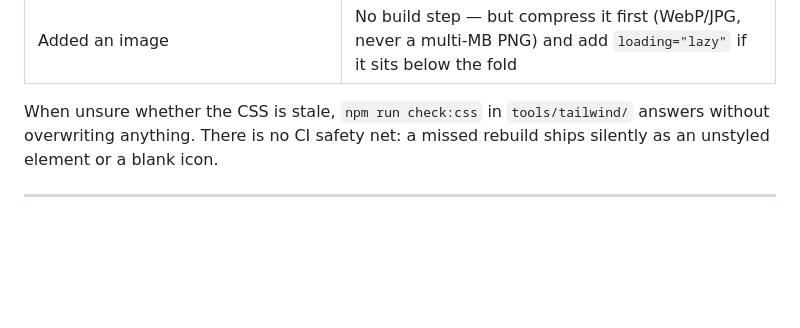
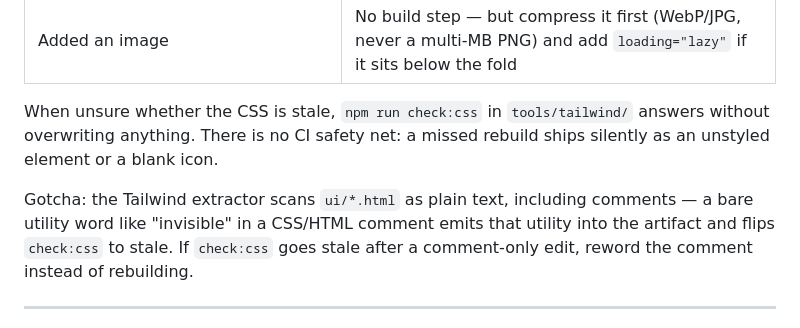
Before and after one commit to Wis-olle/OAK, a Markdown page: CLAUDE.md, the part around the change. GitHub-like rendering; blank space fills up the shorter version.

Commit message:
docs: note Tailwind extractor scans comment text in ui/*.html
A bare utility word (e.g. invisible) inside an HTML/CSS comment gets
extracted as a real utility and flips check:css to stale; reword the
comment instead of rebuilding.

Co-Authored-By: Claude Fable 5 <noreply@anthropic.com>

```diff
--- a/CLAUDE.md
+++ b/CLAUDE.md
@@ -93,6 +93,8 @@ The static site in `ui/` ships prebuilt assets. After editing, run the matching
 
 When unsure whether the CSS is stale, `npm run check:css` in `tools/tailwind/` answers without overwriting anything. There is no CI safety net: a missed rebuild ships silently as an unstyled element or a blank icon.
 
+Gotcha: the Tailwind extractor scans `ui/*.html` as plain text, including comments — a bare utility word like "invisible" in a CSS/HTML comment emits that utility into the artifact and flips `check:css` to stale. If `check:css` goes stale after a comment-only edit, reword the comment instead of rebuilding.
+
 ---
 
 **These guidelines are working if:** fewer unnecessary changes in diffs, fewer rewrites due to overcomplication, and clarifying questions come before implementation rather than after mistakes.
```
